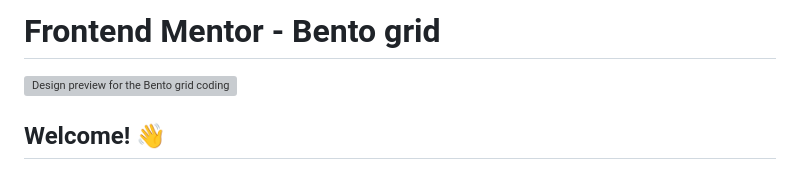
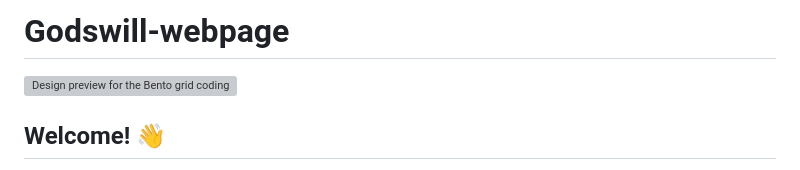
Before and after one commit to Godskid-04/Godswill-webpage, a Markdown page: READme.md, the part around the change. GitHub-like rendering; grey boxes are pictures that could not be loaded.

Commit message:
made change from frontend to Godswill

```diff
--- a/READme.md
+++ b/READme.md
@@ -1,4 +1,4 @@
-# Frontend Mentor - Bento grid
+# Godswill-webpage
 
 ![Design preview for the Bento grid coding challenge](./preview.jpg)
 
```
